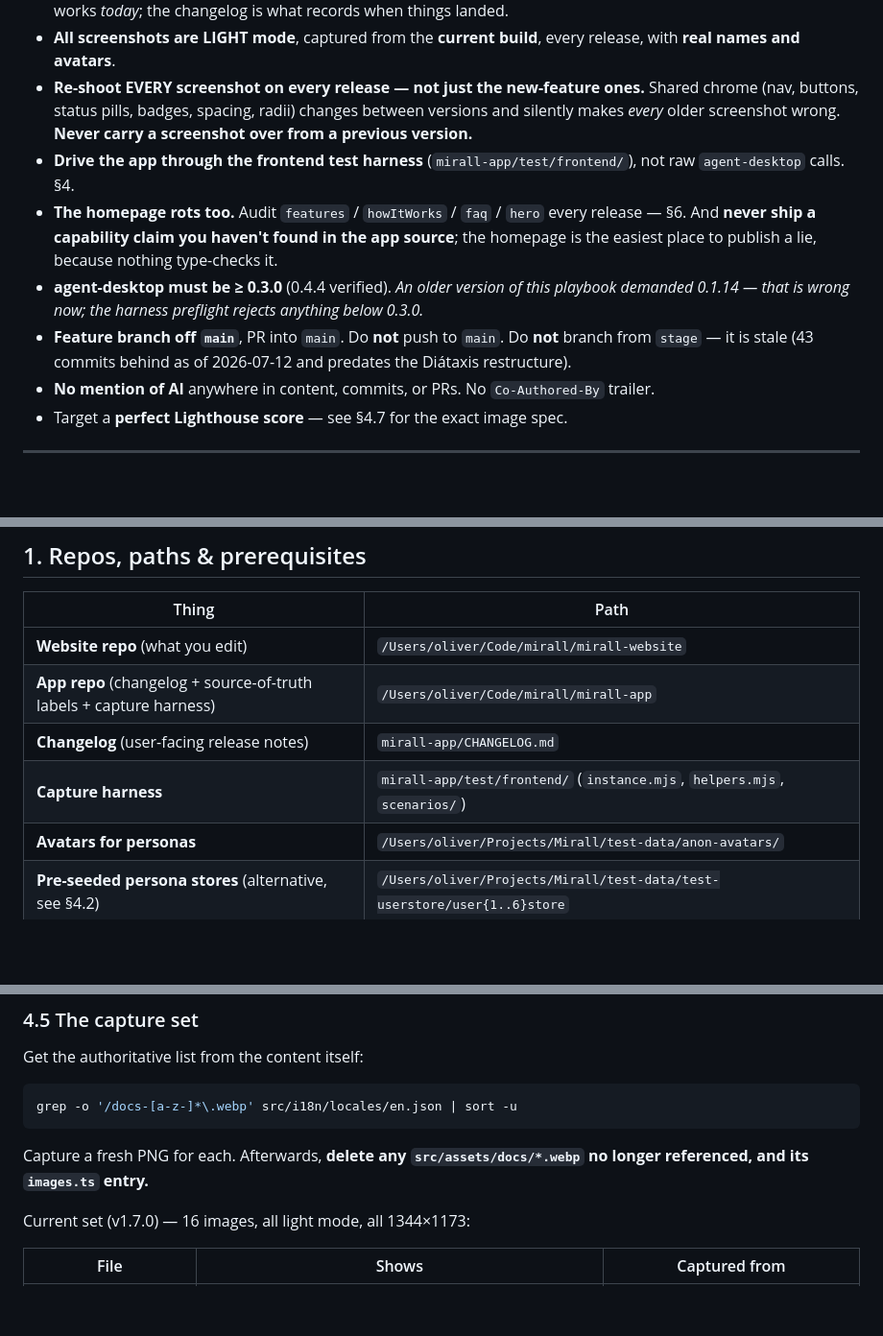
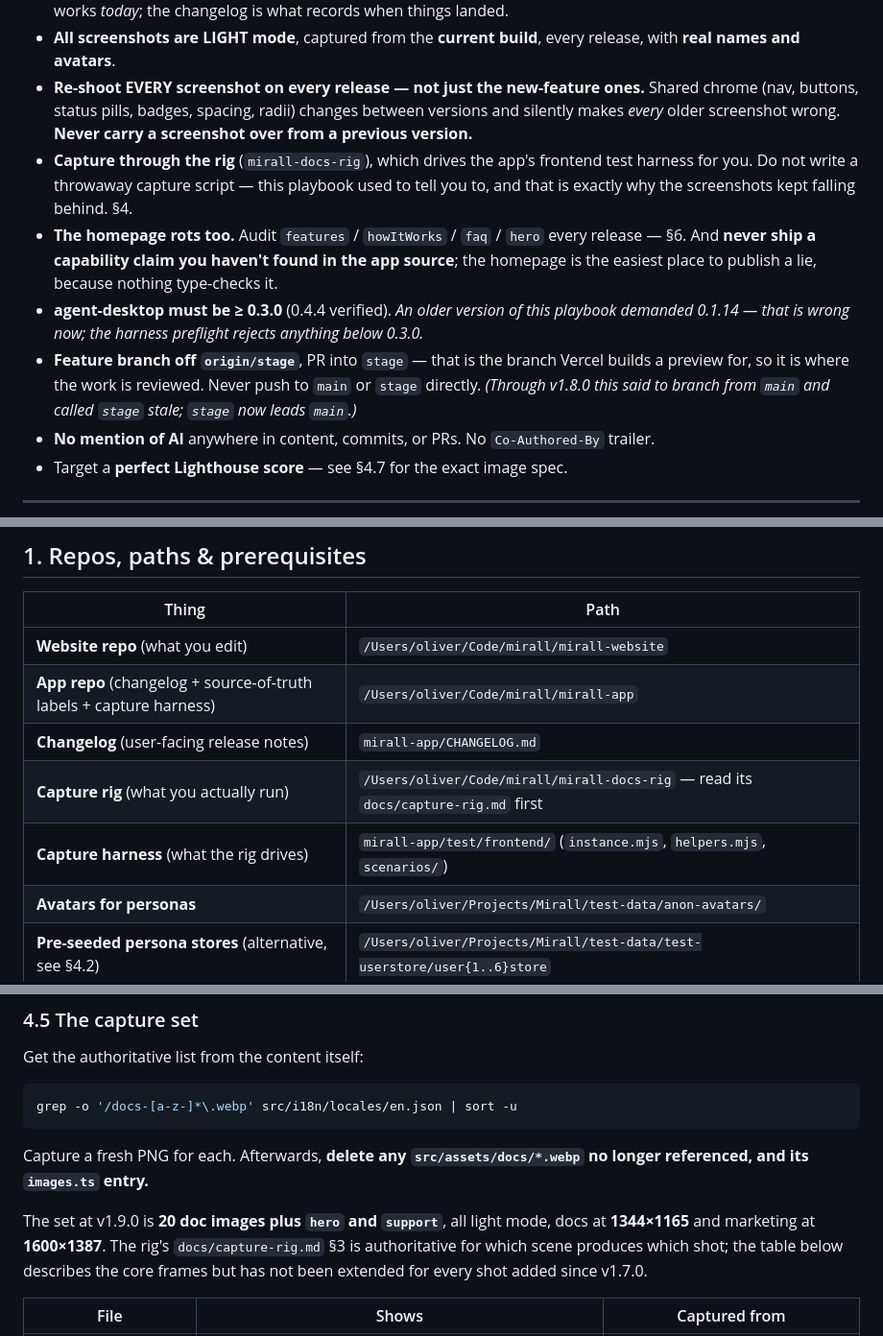
Before and after one commit to ok/mirall-website, a Markdown page: .claude/docs-update-playbook.md, 3 parts joined by grey strips. Shown at 96% size. GitHub-like rendering; blank space fills up the shorter version.

````diff
--- a/.claude/docs-update-playbook.md
+++ b/.claude/docs-update-playbook.md
@@ -17,10 +17,10 @@ Read this top to bottom once, then work the **Procedure** checklist. The **Scree
 - **No version markers in the docs.** Never write "New in 1.6" / "now" / "previously". The docs describe how the app works *today*; the changelog is what records when things landed.
 - **All screenshots are LIGHT mode**, captured from the **current build**, every release, with **real names and avatars**.
 - **Re-shoot EVERY screenshot on every release — not just the new-feature ones.** Shared chrome (nav, buttons, status pills, badges, spacing, radii) changes between versions and silently makes *every* older screenshot wrong. **Never carry a screenshot over from a previous version.**
-- **Drive the app through the frontend test harness** (`mirall-app/test/frontend/`), not raw `agent-desktop` calls. §4.
+- **Capture through the rig** (`mirall-docs-rig`), which drives the app's frontend test harness for you. Do not write a throwaway capture script — this playbook used to tell you to, and that is exactly why the screenshots kept falling behind. §4.
 - **The homepage rots too.** Audit `features` / `howItWorks` / `faq` / `hero` every release — §6. And **never ship a capability claim you haven't found in the app source**; the homepage is the easiest place to publish a lie, because nothing type-checks it.
 - **agent-desktop must be ≥ 0.3.0** (0.4.4 verified). *An older version of this playbook demanded 0.1.14 — that is wrong now; the harness preflight rejects anything below 0.3.0.*
-- **Feature branch off `main`**, PR into `main`. Do **not** push to `main`. Do **not** branch from `stage` — it is stale (43 commits behind as of 2026-07-12 and predates the Diátaxis restructure).
+- **Feature branch off `origin/stage`**, PR into `stage` — that is the branch Vercel builds a preview for, so it is where the work is reviewed. Never push to `main` or `stage` directly. *(Through v1.8.0 this said to branch from `main` and called `stage` stale; `stage` now leads `main`.)*
 - **No mention of AI** anywhere in content, commits, or PRs. No `Co-Authored-By` trailer.
 - Target a **perfect Lighthouse score** — see §4.7 for the exact image spec.
 
@@ -33,7 +33,8 @@ Read this top to bottom once, then work the **Procedure** checklist. The **Scree
 | **Website repo** (what you edit) | `/Users/oliver/Code/mirall/mirall-website` |
 | **App repo** (changelog + source-of-truth labels + capture harness) | `/Users/oliver/Code/mirall/mirall-app` |
 | **Changelog** (user-facing release notes) | `mirall-app/CHANGELOG.md` |
-| **Capture harness** | `mirall-app/test/frontend/` (`instance.mjs`, `helpers.mjs`, `scenarios/`) |
+| **Capture rig** (what you actually run) | `/Users/oliver/Code/mirall/mirall-docs-rig` — read its `docs/capture-rig.md` first |
+| **Capture harness** (what the rig drives) | `mirall-app/test/frontend/` (`instance.mjs`, `helpers.mjs`, `scenarios/`) |
 | **Avatars for personas** | `/Users/oliver/Projects/Mirall/test-data/anon-avatars/` |
 | **Pre-seeded persona stores** (alternative, see §4.2) | `/Users/oliver/Projects/Mirall/test-data/test-userstore/user{1..6}store` |
 | **Legacy persona dirs** (older approach) | `/Users/oliver/Projects/Mirall/documentation/doc-data/doc-user{1..5}` |
@@ -291,7 +302,10 @@ grep -o '/docs-[a-z-]*\.webp' src/i18n/locales/en.json | sort -u
 ```
 Capture a fresh PNG for each. Afterwards, **delete any `src/assets/docs/*.webp` no longer referenced, and its `images.ts` entry.**
 
-Current set (v1.7.0) — 16 images, all light mode, all 1344×1173:
+The set at v1.9.0 is **20 doc images plus `hero` and `support`**, all light mode, docs at
+**1344×1165** and marketing at **1600×1387**. The rig's `docs/capture-rig.md` §3 is
+authoritative for which scene produces which shot; the table below describes the core frames
+but has not been extended for every shot added since v1.7.0.
 
 | File | Shows | Captured from |
 |---|---|---|
````
Also changed, not shown: other parts of .claude/docs-update-playbook.md (+50 -31 lines), CLAUDE.md (+11 -4 lines).
